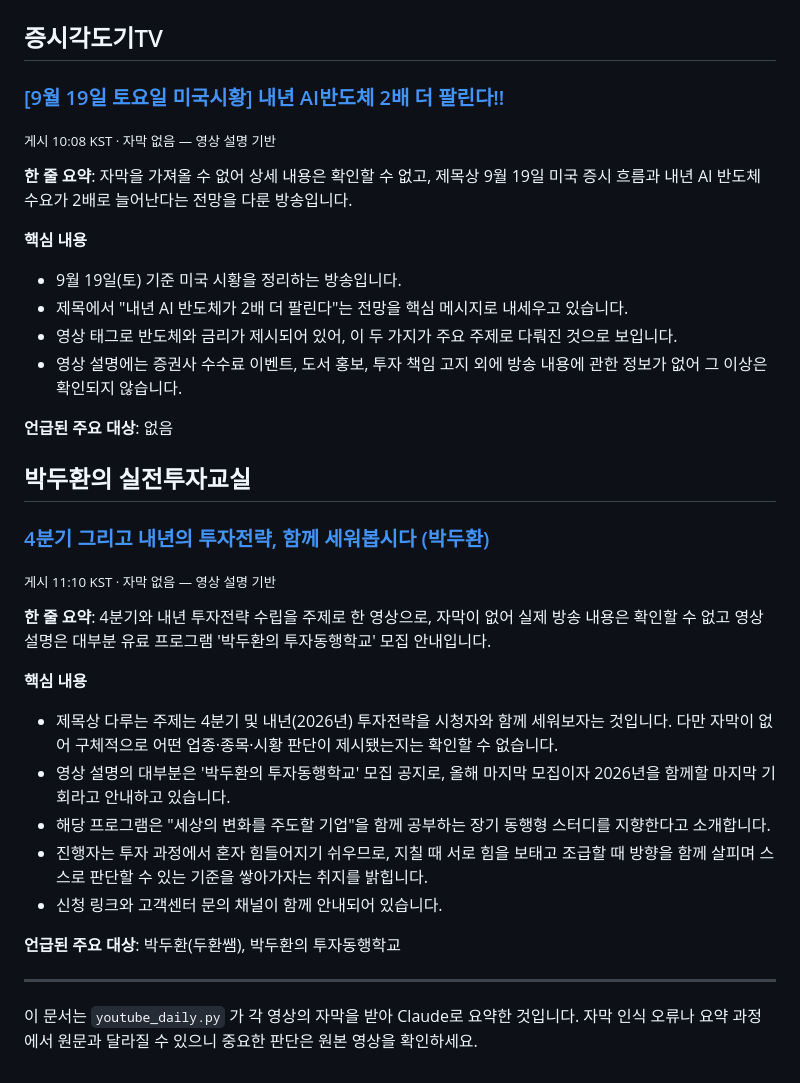
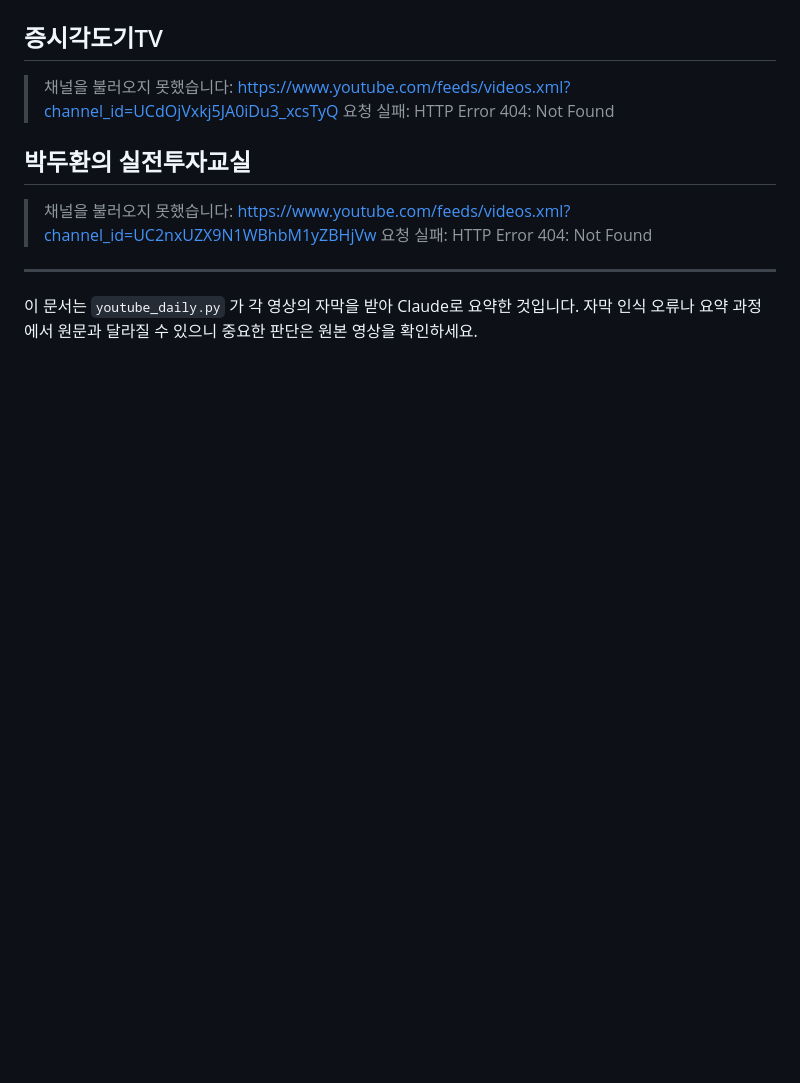
Before and after one commit to wanggong7995-blip/privacy-policy, a Markdown page: summaries/2026-09-19.md, the part around one of its changes. Drawn GitHub-style; blank space fills up the shorter version.

```diff
--- a/summaries/2026-09-19.md
+++ b/summaries/2026-09-19.md
@@ -102,34 +48,11 @@
 
 ## 증시각도기TV
 
-### [[9월 19일 토요일 미국시황] 내년 AI반도체 2배 더 팔린다!!](https://www.youtube.com/watch?v=xG6588IXZJI)
-<sub>게시 10:08 KST · 자막 없음 — 영상 설명 기반</sub>
-
-**한 줄 요약**: 자막을 가져올 수 없어 상세 내용은 확인할 수 없고, 제목상 9월 19일 미국 증시 흐름과 내년 AI 반도체 수요가 2배로 늘어난다는 전망을 다룬 방송입니다.
-
-**핵심 내용**
-- 9월 19일(토) 기준 미국 시황을 정리하는 방송입니다.
-- 제목에서 "내년 AI 반도체가 2배 더 팔린다"는 전망을 핵심 메시지로 내세우고 있습니다.
-- 영상 태그로 반도체와 금리가 제시되어 있어, 이 두 가지가 주요 주제로 다뤄진 것으로 보입니다.
-- 영상 설명에는 증권사 수수료 이벤트, 도서 홍보, 투자 책임 고지 외에 방송 내용에 관한 정보가 없어 그 이상은 확인되지 않습니다.
-
-**언급된 주요 대상**: 없음
+> 채널을 불러오지 못했습니다: https://www.youtube.com/feeds/videos.xml?channel_id=UCdOjVxkj5JA0iDu3_xcsTyQ 요청 실패: HTTP Error 404: Not Found
 
 ## 박두환의 실전투자교실
 
-### [4분기 그리고 내년의 투자전략, 함께 세워봅시다 (박두환)](https://www.youtube.com/watch?v=WvQlaMz3VEY)
-<sub>게시 11:10 KST · 자막 없음 — 영상 설명 기반</sub>
-
-**한 줄 요약**: 4분기와 내년 투자전략 수립을 주제로 한 영상으로, 자막이 없어 실제 방송 내용은 확인할 수 없고 영상 설명은 대부분 유료 프로그램 '박두환의 투자동행학교' 모집 안내입니다.
-
-**핵심 내용**
-- 제목상 다루는 주제는 4분기 및 내년(2026년) 투자전략을 시청자와 함께 세워보자는 것입니다. 다만 자막이 없어 구체적으로 어떤 업종·종목·시황 판단이 제시됐는지는 확인할 수 없습니다.
-- 영상 설명의 대부분은 '박두환의 투자동행학교' 모집 공지로, 올해 마지막 모집이자 2026년을 함께할 마지막 기회라고 안내하고 있습니다.
-- 해당 프로그램은 "세상의 변화를 주도할 기업"을 함께 공부하는 장기 동행형 스터디를 지향한다고 소개합니다.
-- 진행자는 투자 과정에서 혼자 힘들어지기 쉬우므로, 지칠 때 서로 힘을 보태고 조급할 때 방향을 함께 살피며 스스로 판단할 수 있는 기준을 쌓아가자는 취지를 밝힙니다.
-- 신청 링크와 고객센터 문의 채널이 함께 안내되어 있습니다.
-
-**언급된 주요 대상**: 박두환(두환쌤), 박두환의 투자동행학교
+> 채널을 불러오지 못했습니다: https://www.youtube.com/feeds/videos.xml?channel_id=UC2nxUZX9N1WBhbM1yZBHjVw 요청 실패: HTTP Error 404: Not Found
 
 ---
 
```
Also changed, not shown: other parts of summaries/2026-09-19.md (+17 -71 lines).
